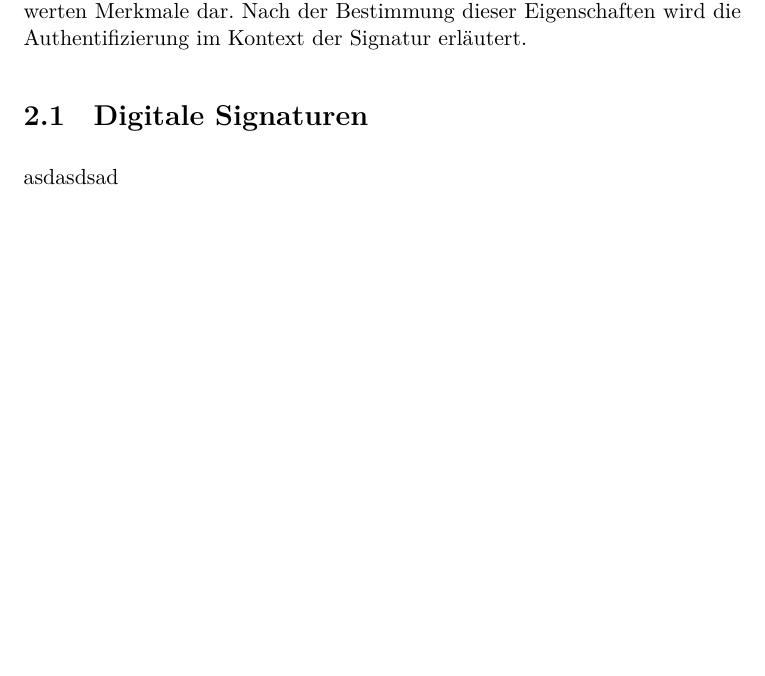
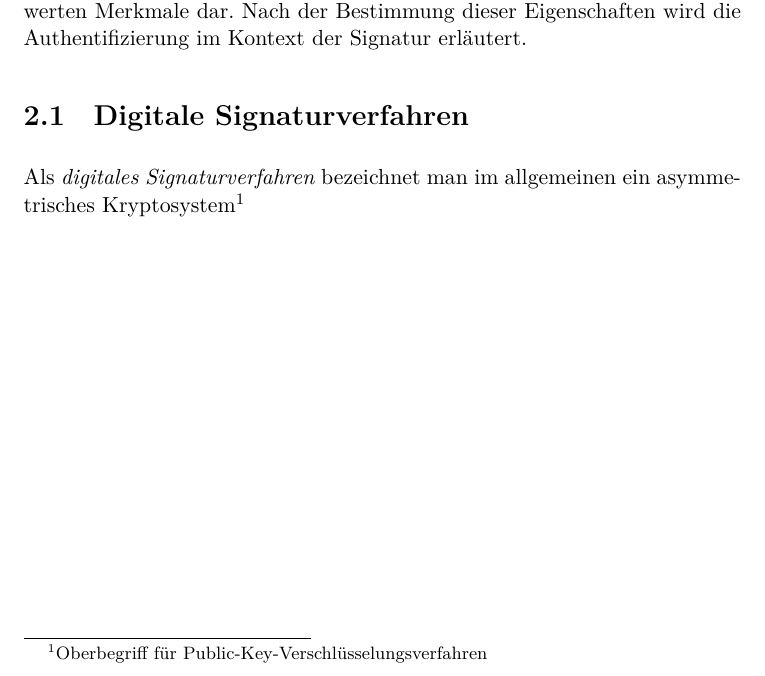
Before and after one commit to PBzdok/Bachelorarbeit, a LaTeX thesis (Bachelorarbeit_Philipp_Bzdok.tex): part of page 8 of 10, cut so that both start at the same text, the shorter picture padded with empty space. Compiled offline with XeLaTeX.

Commit message:
dss section

```diff
--- a/Bachelorarbeit_Philipp_Bzdok.tex
+++ b/Bachelorarbeit_Philipp_Bzdok.tex
@@ -66,8 +66,8 @@ Aus diesem Grund möchte ich in dieser Arbeit die Eigenschaften der Authentifizi
 \chapter{Grundlagen}
 Um die Eignung von Authentifizierungsmethoden bestimmen zu können, müssen erst einmal die Rahmenbedingung festgelegt werden. Die digitale Signatur und die \textit{Handy-Signatur} werden im folgenden beleuchtet, da dies der Anwendungsbereich ist, welchen die Authentifizierungsmethoden schützen sollen. Dazu stelle ich verschiedenste Signaturvarianten und ihre schützenswerten Merkmale dar. Nach der Bestimmung dieser Eigenschaften wird die Authentifizierung im Kontext der Signatur erläutert.
 
-\section{Digitale Signaturen}
-asdasdsad
+\section{Digitale Signaturverfahren}
+Als \textit{digitales Signaturverfahren} bezeichnet man im allgemeinen ein asymmetrisches Kryptosystem\footnote{Oberbegriff für Public-Key-Verschlüsselungsverfahren}
 
 \input{appendix}
 
```
